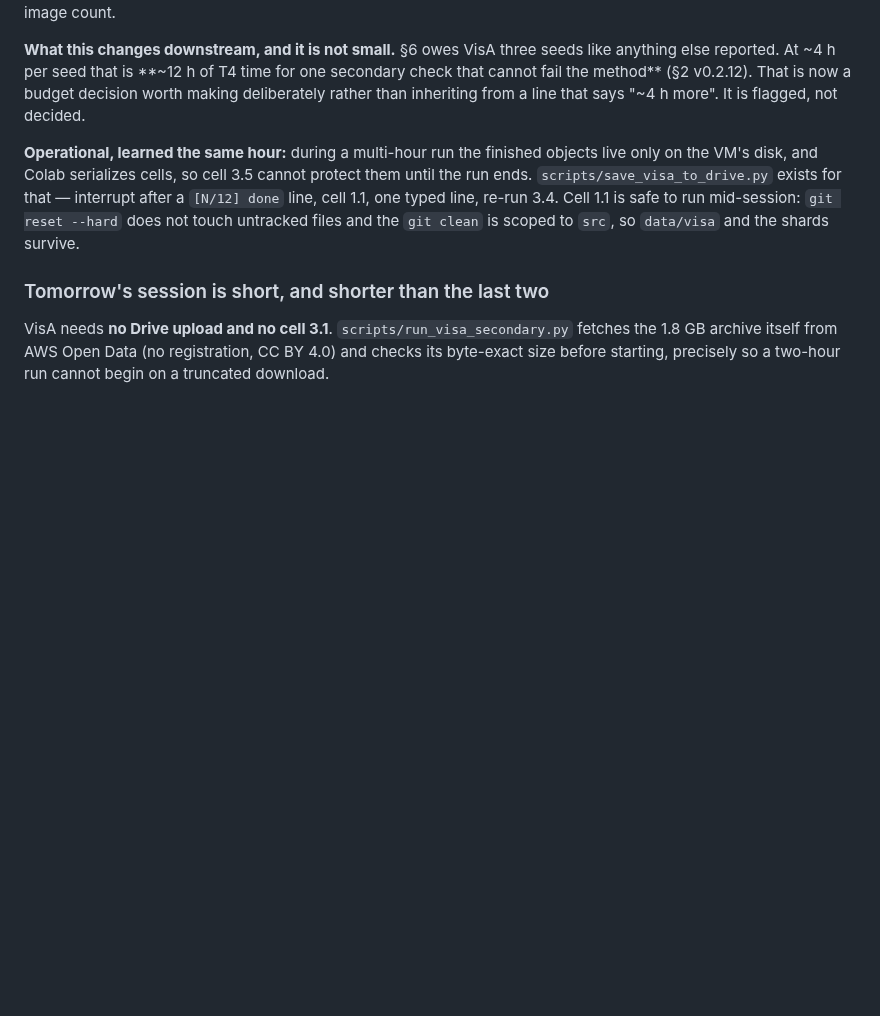
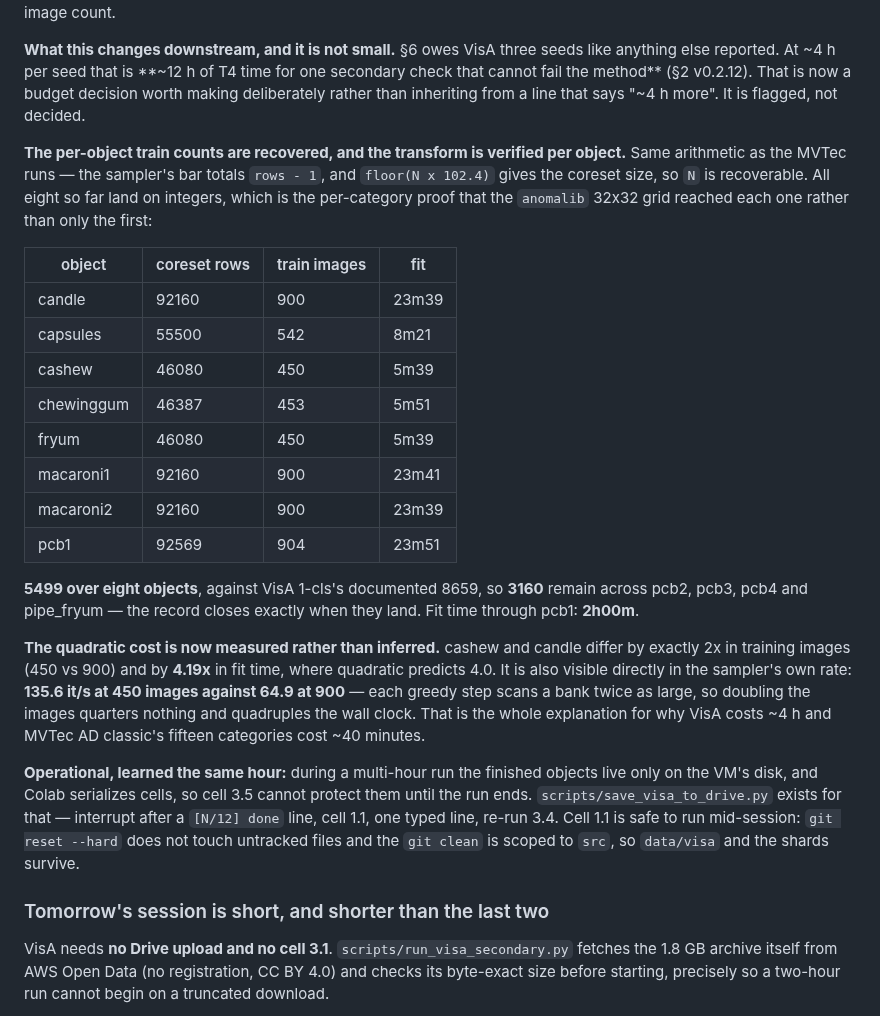
Before and after one commit to andrudebaran7/vlm-anomaly-bench, a Markdown page: docs/next-steps.md, the part around the change. Drawn GitHub-style; blank space fills up the shorter version.

Commit message:
docs: VisA's per-object train counts, and the quadratic cost measured
From the live run at 8/12. The sampler's bar totals rows-1 and the coreset is
floor(N * 102.4), so N is recoverable per object: candle 900, capsules 542,
cashew 450, chewinggum 453, fryum 450, macaroni1 900, macaroni2 900, pcb1 904.
All eight land on integers, which is the per-category proof that the anomalib
32x32 grid reached each object rather than only the first — the same check
every MVTec run got.

They sum to 5499 against VisA 1-cls's documented 8659, so the remaining 3160
over pcb2/pcb3/pcb4/pipe_fryum will close the record exactly.

And the quadratic claim made yesterday from one data point is now measured
across the run: cashew and candle differ by 2.0x in images and 4.19x in fit
time, where quadratic predicts 4.0. It is visible in the sampler's own rate
too — 135.6 it/s at 450 images against 64.9 at 900.

Co-Authored-By: Claude Opus 5 <noreply@anthropic.com>

```diff
--- a/docs/next-steps.md
+++ b/docs/next-steps.md
@@ -1183,6 +1183,33 @@ reported. At ~4 h per seed that is **~12 h of T4 time for one secondary check th
 method** (§2 v0.2.12). That is now a budget decision worth making deliberately rather than
 inheriting from a line that says "~4 h more". It is flagged, not decided.
 
+**The per-object train counts are recovered, and the transform is verified per object.** Same
+arithmetic as the MVTec runs — the sampler's bar totals `rows - 1`, and `floor(N x 102.4)` gives
+the coreset size, so `N` is recoverable. All eight so far land on integers, which is the
+per-category proof that the `anomalib` 32x32 grid reached each one rather than only the first:
+
+| object | coreset rows | train images | fit |
+|---|---|---|---|
+| candle | 92160 | 900 | 23m39 |
+| capsules | 55500 | 542 | 8m21 |
+| cashew | 46080 | 450 | 5m39 |
+| chewinggum | 46387 | 453 | 5m51 |
+| fryum | 46080 | 450 | 5m39 |
+| macaroni1 | 92160 | 900 | 23m41 |
+| macaroni2 | 92160 | 900 | 23m39 |
+| pcb1 | 92569 | 904 | 23m51 |
+
+**5499 over eight objects**, against VisA 1-cls's documented 8659, so **3160** remain across
+pcb2, pcb3, pcb4 and pipe_fryum — the record closes exactly when they land. Fit time through
+pcb1: **2h00m**.
+
+**The quadratic cost is now measured rather than inferred.** cashew and candle differ by exactly
+2x in training images (450 vs 900) and by **4.19x** in fit time, where quadratic predicts 4.0.
+It is also visible directly in the sampler's own rate: **135.6 it/s at 450 images against 64.9 at
+900** — each greedy step scans a bank twice as large, so doubling the images quarters nothing and
+quadruples the wall clock. That is the whole explanation for why VisA costs ~4 h and MVTec AD
+classic's fifteen categories cost ~40 minutes.
+
 **Operational, learned the same hour:** during a multi-hour run the finished objects live only on
 the VM's disk, and Colab serializes cells, so cell 3.5 cannot protect them until the run ends.
 `scripts/save_visa_to_drive.py` exists for that — interrupt after a `[N/12] done` line, cell 1.1,
```
